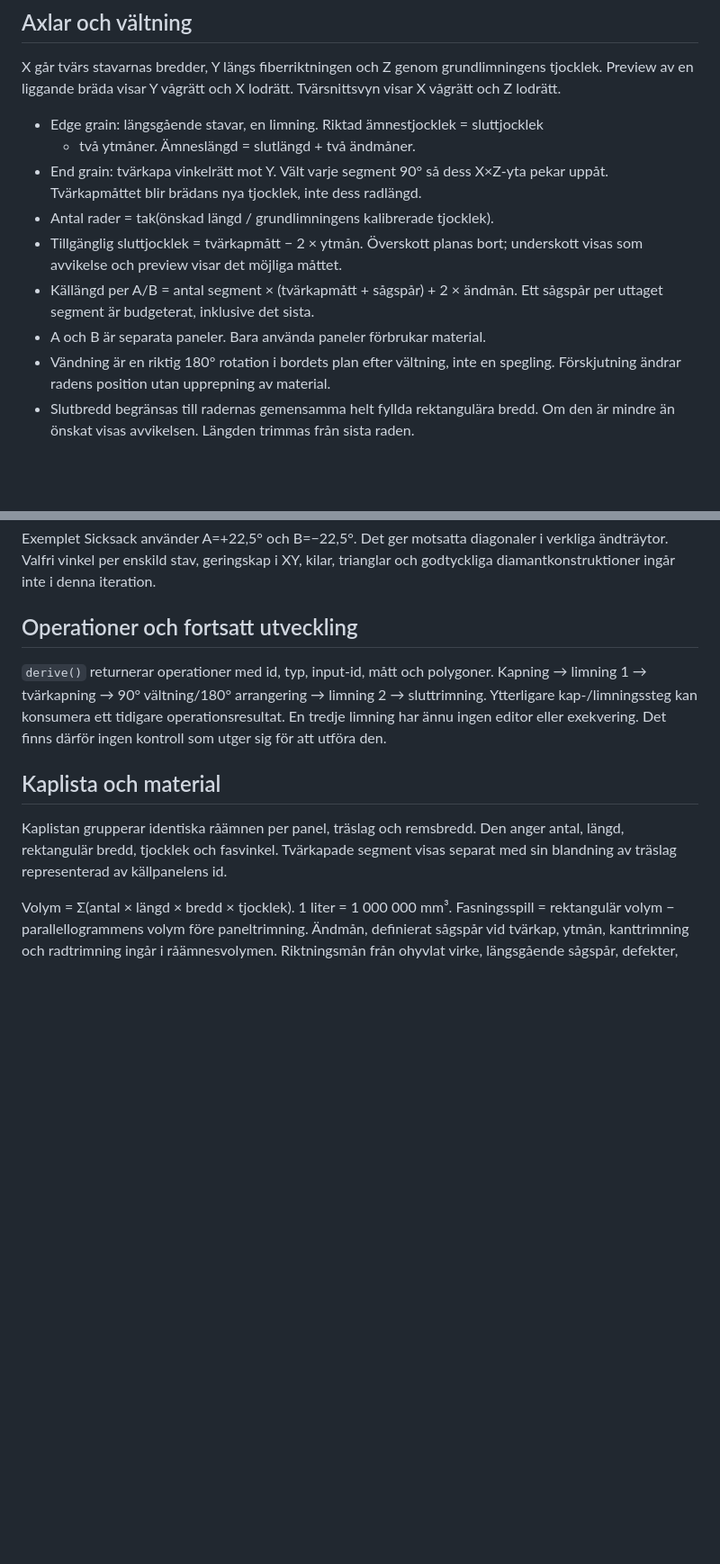
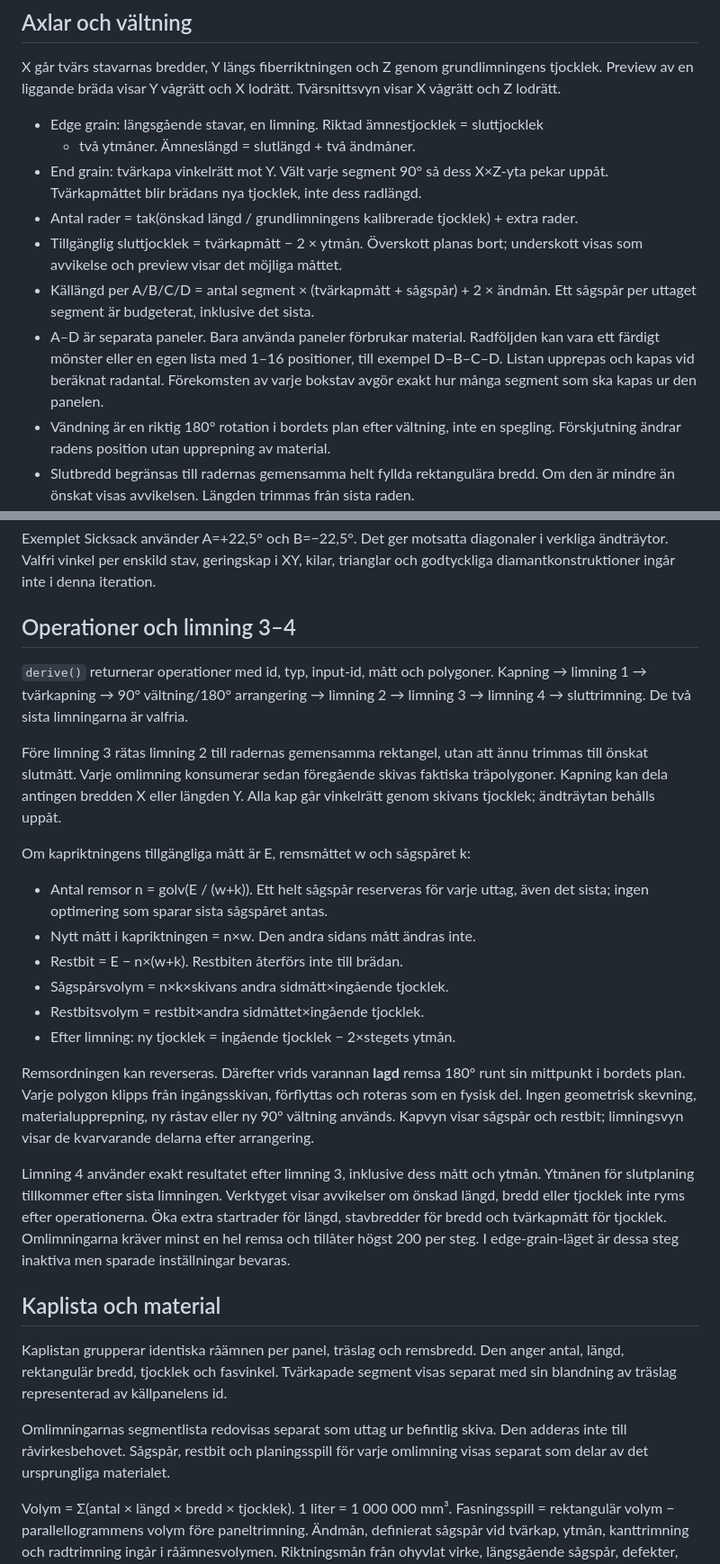
Before and after one commit to jlindeberg77-cloud/Skarbradeverkstaden, a Markdown page: docs/MODELL.md, 2 parts joined by grey strips. Shown at 90% size. GitHub-like rendering; blank space fills up the shorter version.

```diff
--- a/docs/MODELL.md
+++ b/docs/MODELL.md
@@ -12,12 +12,15 @@ visar X vågrätt och Z lodrätt.
   + två ytmåner. Ämneslängd = slutlängd + två ändmåner.
 - End grain: tvärkapa vinkelrätt mot Y. Vält varje segment 90° så dess X×Z-yta
   pekar uppåt. Tvärkapmåttet blir brädans nya tjocklek, inte dess radlängd.
-- Antal rader = tak(önskad längd / grundlimningens kalibrerade tjocklek).
+- Antal rader = tak(önskad längd / grundlimningens kalibrerade tjocklek) + extra rader.
 - Tillgänglig sluttjocklek = tvärkapmått − 2 × ytmån. Överskott planas bort;
   underskott visas som avvikelse och preview visar det möjliga måttet.
-- Källängd per A/B = antal segment × (tvärkapmått + sågspår) + 2 × ändmån.
+- Källängd per A/B/C/D = antal segment × (tvärkapmått + sågspår) + 2 × ändmån.
   Ett sågspår per uttaget segment är budgeterat, inklusive det sista.
-- A och B är separata paneler. Bara använda paneler förbrukar material.
+- A–D är separata paneler. Bara använda paneler förbrukar material. Radföljden
+  kan vara ett färdigt mönster eller en egen lista med 1–16 positioner, till exempel
+  D–B–C–D. Listan upprepas och kapas vid beräknat radantal. Förekomsten av varje
+  bokstav avgör exakt hur många segment som ska kapas ur den panelen.
 - Vändning är en riktig 180° rotation i bordets plan efter vältning, inte en
   spegling. Förskjutning ändrar radens position utan upprepning av material.
 - Slutbredd begränsas till radernas gemensamma helt fyllda rektangulära bredd.
@@ -43,17 +46,46 @@ Exemplet Sicksack använder A=+22,5° och B=−22,5°. Det ger motsatta diagonal
 i verkliga ändträytor. Valfri vinkel per enskild stav, geringskap i XY, kilar,
 trianglar och godtyckliga diamantkonstruktioner ingår inte i denna iteration.
 
-## Operationer och fortsatt utveckling
+## Operationer och limning 3–4
 `derive()` returnerar operationer med id, typ, input-id, mått och polygoner.
 Kapning → limning 1 → tvärkapning → 90° vältning/180° arrangering → limning 2
-→ sluttrimning. Ytterligare kap-/limningssteg kan konsumera ett tidigare
-operationsresultat. En tredje limning har ännu ingen editor eller exekvering.
-Det finns därför ingen kontroll som utger sig för att utföra den.
+→ limning 3 → limning 4 → sluttrimning. De två sista limningarna är valfria.
+
+Före limning 3 rätas limning 2 till radernas gemensamma rektangel, utan att ännu
+trimmas till önskat slutmått. Varje omlimning konsumerar sedan föregående skivas
+faktiska träpolygoner. Kapning kan dela antingen bredden X eller längden Y.
+Alla kap går vinkelrätt genom skivans tjocklek; ändträytan behålls uppåt.
+
+Om kapriktningens tillgängliga mått är E, remsmåttet w och sågspåret k:
+- Antal remsor n = golv(E / (w+k)). Ett helt sågspår reserveras för varje uttag,
+  även det sista; ingen optimering som sparar sista sågspåret antas.
+- Nytt mått i kapriktningen = n×w. Den andra sidans mått ändras inte.
+- Restbit = E − n×(w+k). Restbiten återförs inte till brädan.
+- Sågspårsvolym = n×k×skivans andra sidmått×ingående tjocklek.
+- Restbitsvolym = restbit×andra sidmåttet×ingående tjocklek.
+- Efter limning: ny tjocklek = ingående tjocklek − 2×stegets ytmån.
+
+Remsordningen kan reverseras. Därefter vrids varannan **lagd** remsa 180° runt
+sin mittpunkt i bordets plan. Varje polygon klipps från ingångsskivan, förflyttas
+och roteras som en fysisk del. Ingen geometrisk skevning, materialupprepning,
+ny råstav eller ny 90° vältning används. Kapvyn visar sågspår och restbit;
+limningsvyn visar de kvarvarande delarna efter arrangering.
+
+Limning 4 använder exakt resultatet efter limning 3, inklusive dess mått och
+ytmån. Ytmånen för slutplaning tillkommer efter sista limningen. Verktyget visar
+avvikelser om önskad längd, bredd eller tjocklek inte ryms efter operationerna.
+Öka extra startrader för längd, stavbredder för bredd och tvärkapmått för tjocklek.
+Omlimningarna kräver minst en hel remsa och tillåter högst 200 per steg.
+I edge-grain-läget är dessa steg inaktiva men sparade inställningar bevaras.
 
 ## Kaplista och material
 Kaplistan grupperar identiska råämnen per panel, träslag och remsbredd. Den
 anger antal, längd, rektangulär bredd, tjocklek och fasvinkel. Tvärkapade segment
 visas separat med sin blandning av träslag representerad av källpanelens id.
+
+Omlimningarnas segmentlista redovisas separat som uttag ur befintlig skiva.
+Den adderas inte till råvirkesbehovet. Sågspår, restbit och planingsspill för varje
+omlimning visas separat som delar av det ursprungliga materialet.
 
 Volym = Σ(antal × längd × bredd × tjocklek). 1 liter = 1 000 000 mm³.
 Fasningsspill = rektangulär volym − parallellogrammens volym före paneltrimning.
```
Also changed, not shown: other parts of docs/MODELL.md (+5 -1 lines), README.md (+16 -8 lines), docs/VERIFIERING.md (+34 -1 lines).
